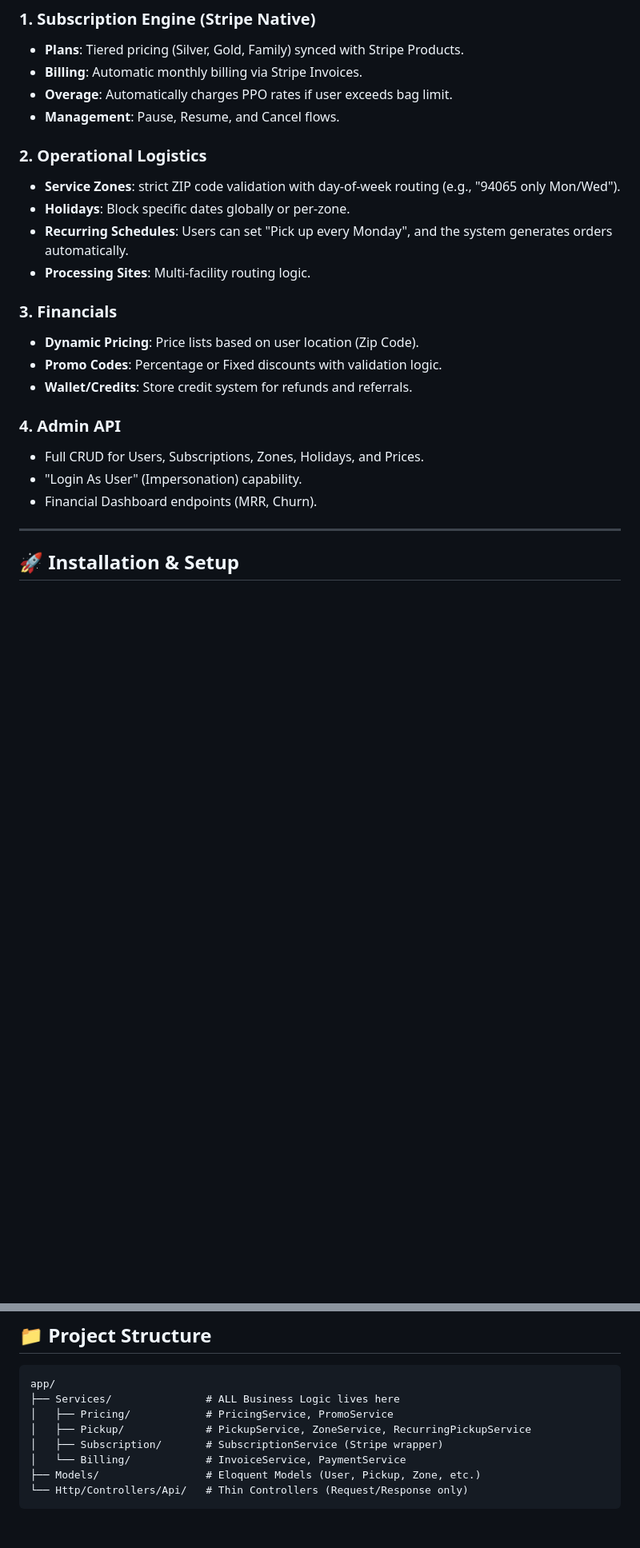
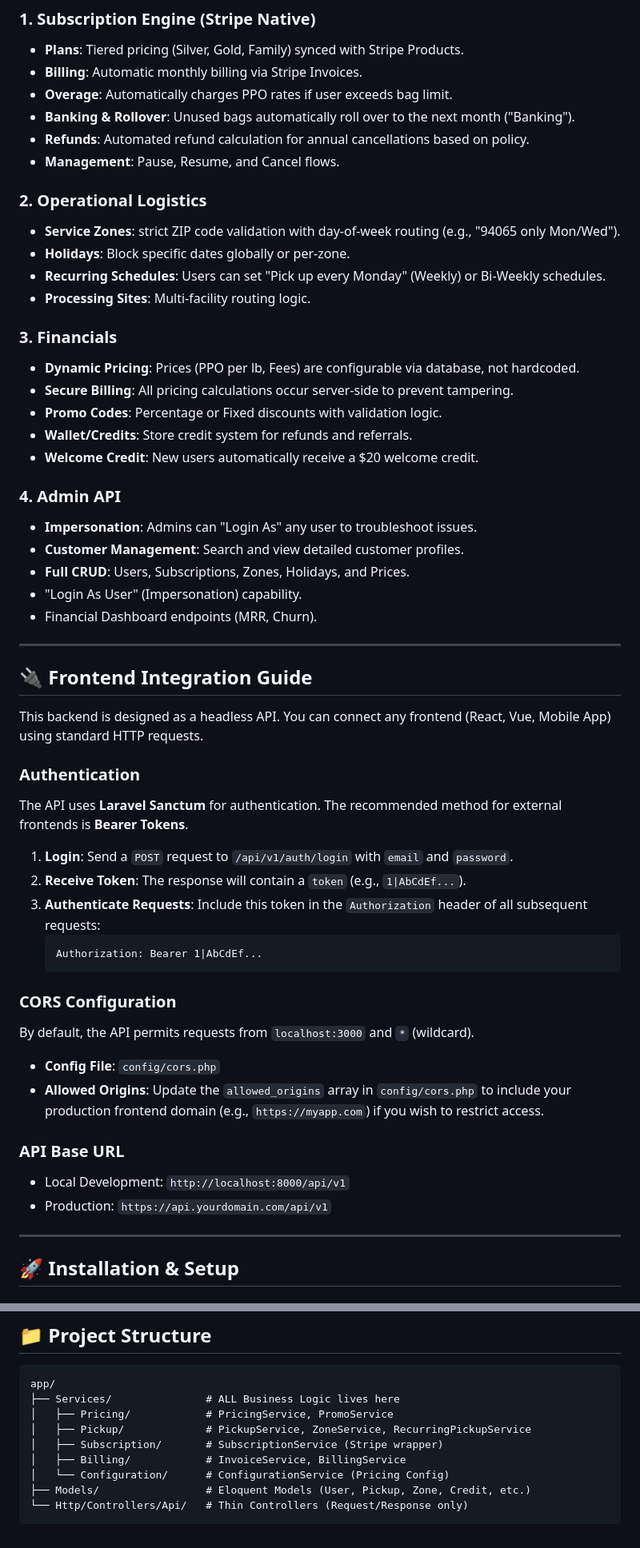
Before and after one commit to cofficeup/LCE-backend-Strpie, a Markdown page: README.md, 2 parts joined by grey strips. Shown at 80% size. GitHub-like rendering; blank space fills up the shorter version.

Commit message:
LCE 2.0 Feature Completion and Documentation
- **Documentation**: Updated README with Frontend Integration Guide and new features list.
- **Security**: Fixed critical vulnerability in PickupService by enforcing server-side billing calculation.
- **Features**:
  - Implemented Impersonation (Admin Login As User).
  - Added Bi-Weekly Recurring Schedules.
  - Implemented Dynamic Pricing via ConfigurationService.
  - Added Subscription Banking (Rollover) and Refund logic.
  - Added Welcome Credit ($20) for new users.
  - Added Admin Customer Search/Details.
- **Database**: Added migrations for configurations, credits, and schedule frequency.

````diff
--- a/README.md
+++ b/README.md
@@ -27,23 +25,54 @@ We have included a **React-based Demo Frontend** to test the API immediately wit
 *   **Plans**: Tiered pricing (Silver, Gold, Family) synced with Stripe Products.
 *   **Billing**: Automatic monthly billing via Stripe Invoices.
 *   **Overage**: Automatically charges PPO rates if user exceeds bag limit.
+*   **Banking & Rollover**: Unused bags automatically roll over to the next month ("Banking").
+*   **Refunds**: Automated refund calculation for annual cancellations based on policy.
 *   **Management**: Pause, Resume, and Cancel flows.
 
 ### 2. Operational Logistics
 *   **Service Zones**: strict ZIP code validation with day-of-week routing (e.g., "94065 only Mon/Wed").
 *   **Holidays**: Block specific dates globally or per-zone.
-*   **Recurring Schedules**: Users can set "Pick up every Monday", and the system generates orders automatically.
+*   **Recurring Schedules**: Users can set "Pick up every Monday" (Weekly) or Bi-Weekly schedules.
 *   **Processing Sites**: Multi-facility routing logic.
 
 ### 3. Financials
-*   **Dynamic Pricing**: Price lists based on user location (Zip Code).
+*   **Dynamic Pricing**: Prices (PPO per lb, Fees) are configurable via database, not hardcoded.
+*   **Secure Billing**: All pricing calculations occur server-side to prevent tampering.
 *   **Promo Codes**: Percentage or Fixed discounts with validation logic.
 *   **Wallet/Credits**: Store credit system for refunds and referrals.
+*   **Welcome Credit**: New users automatically receive a $20 welcome credit.
 
 ### 4. Admin API
-*   Full CRUD for Users, Subscriptions, Zones, Holidays, and Prices.
+*   **Impersonation**: Admins can "Login As" any user to troubleshoot issues.
+*   **Customer Management**: Search and view detailed customer profiles.
+*   **Full CRUD**: Users, Subscriptions, Zones, Holidays, and Prices.
 *   "Login As User" (Impersonation) capability.
 *   Financial Dashboard endpoints (MRR, Churn).
+
+---
+
+## 🔌 Frontend Integration Guide
+
+This backend is designed as a headless API. You can connect any frontend (React, Vue, Mobile App) using standard HTTP requests.
+
+### Authentication
+The API uses **Laravel Sanctum** for authentication. The recommended method for external frontends is **Bearer Tokens**.
+
+1.  **Login**: Send a `POST` request to `/api/v1/auth/login` with `email` and `password`.
+2.  **Receive Token**: The response will contain a `token` (e.g., `1|AbCdEf...`).
+3.  **Authenticate Requests**: Include this token in the `Authorization` header of all subsequent requests:
+    ```
+    Authorization: Bearer 1|AbCdEf...
+    ```
+
+### CORS Configuration
+By default, the API permits requests from `localhost:3000` and `*` (wildcard).
+*   **Config File**: `config/cors.php`
+*   **Allowed Origins**: Update the `allowed_origins` array in `config/cors.php` to include your production frontend domain (e.g., `https://myapp.com`) if you wish to restrict access.
+
+### API Base URL
+*   Local Development: `http://localhost:8000/api/v1`
+*   Production: `https://api.yourdomain.com/api/v1`
 
 ---
 
@@ -97,7 +126,8 @@ app/
 │   ├── Pricing/            # PricingService, PromoService
 │   ├── Pickup/             # PickupService, ZoneService, RecurringPickupService
 │   ├── Subscription/       # SubscriptionService (Stripe wrapper)
-│   └── Billing/            # InvoiceService, PaymentService
-├── Models/                 # Eloquent Models (User, Pickup, Zone, etc.)
+│   ├── Billing/            # InvoiceService, BillingService
+│   └── Configuration/      # ConfigurationService (Pricing Config)
+├── Models/                 # Eloquent Models (User, Pickup, Zone, Credit, etc.)
 └── Http/Controllers/Api/   # Thin Controllers (Request/Response only)
 ```
````
Also changed, not shown: other parts of README.md (+2 -4 lines).
